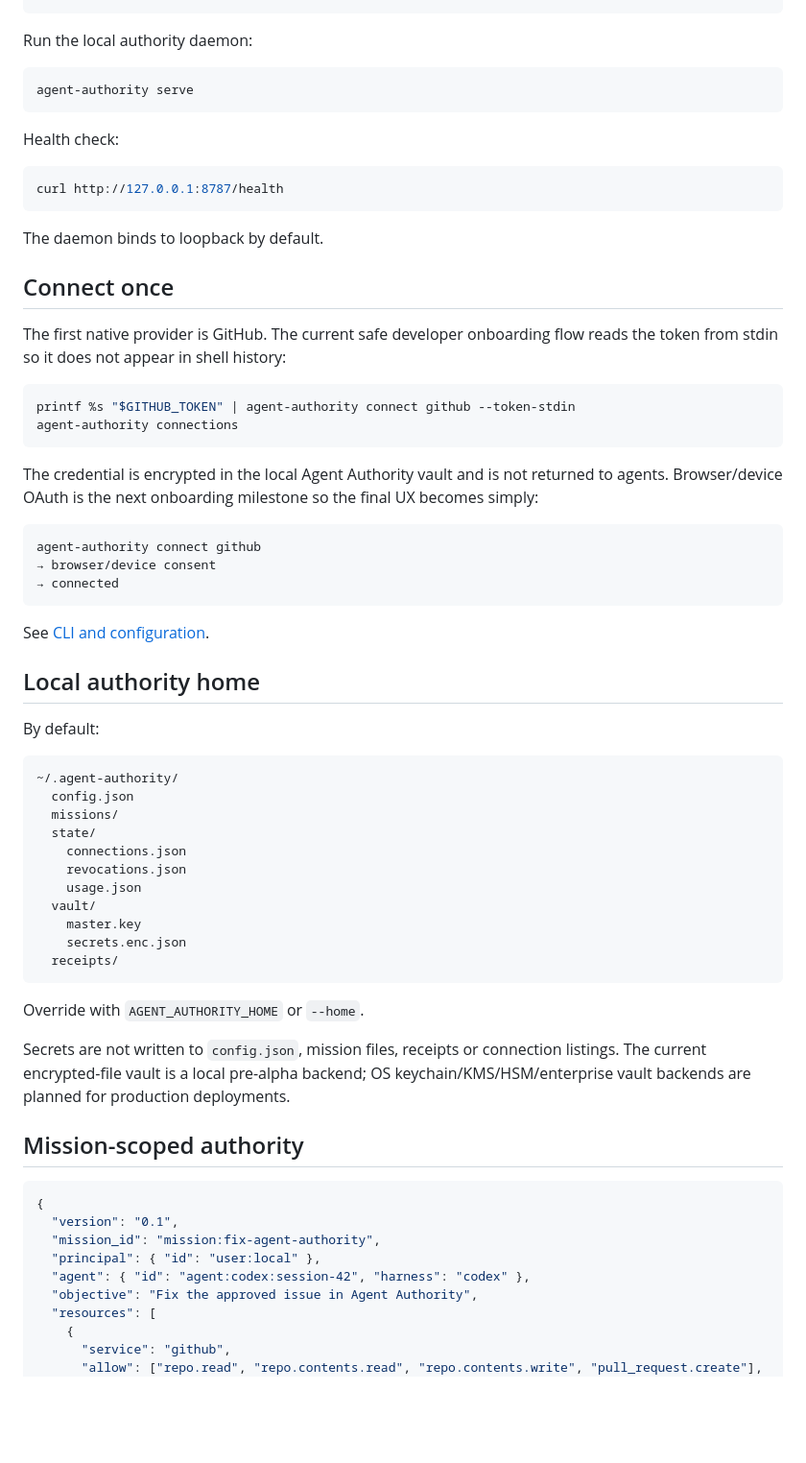
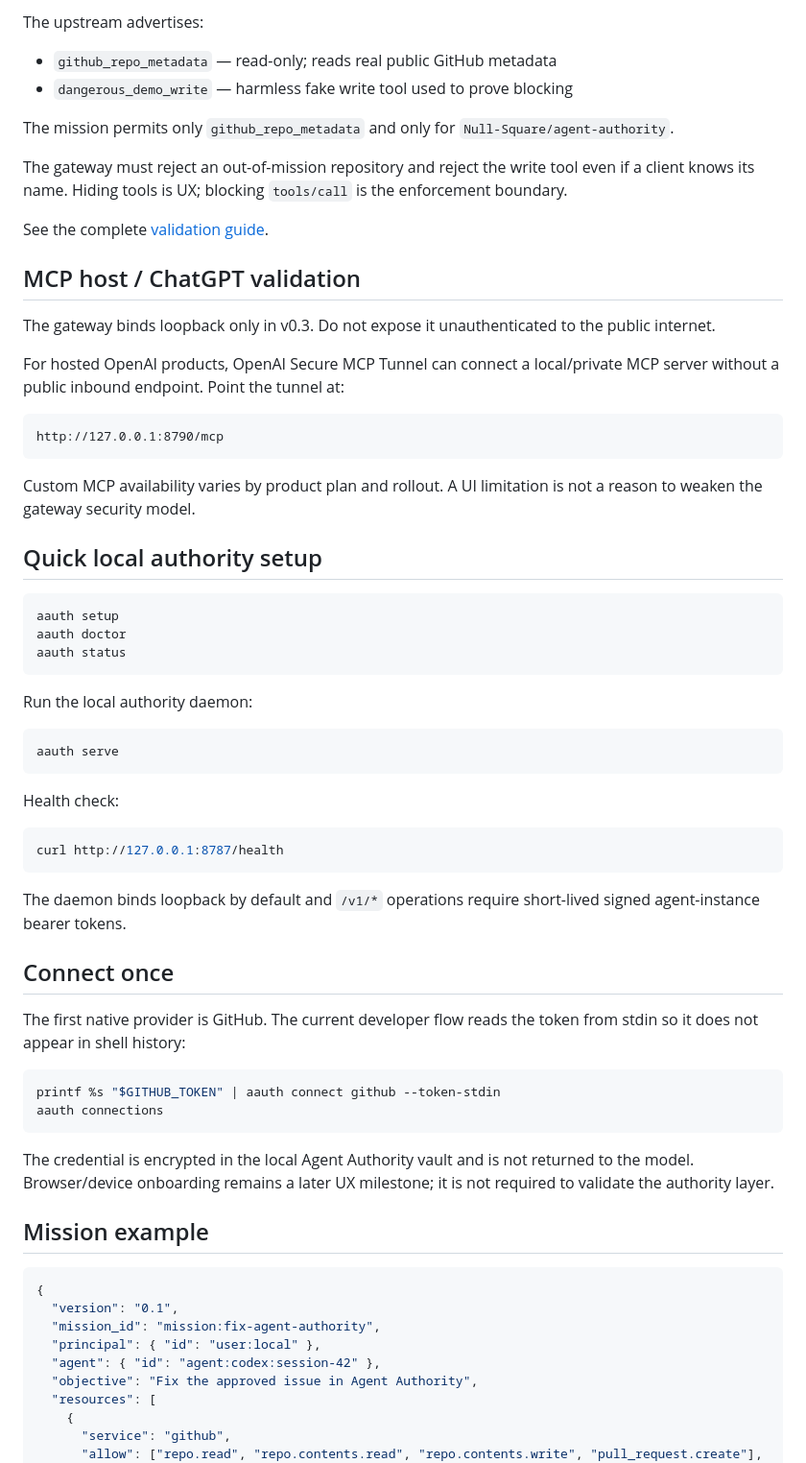
Before and after one commit to Null-Square/agent-authority, a Markdown page: README.md, the part around one of its changes. Shown at 96% size. Rendered like a GitHub page; blank space fills up the shorter version.

````diff
--- a/README.md
+++ b/README.md
@@ -81,9 +96,38 @@ agent-authority status
+The upstream advertises:
+
+- `github_repo_metadata` — read-only; reads real public GitHub metadata
+- `dangerous_demo_write` — harmless fake write tool used to prove blocking
+
+The mission permits only `github_repo_metadata` and only for `Null-Square/agent-authority`.
+
+The gateway must reject an out-of-mission repository and reject the write tool even if a client knows its name. Hiding tools is UX; blocking `tools/call` is the enforcement boundary.
+
+See the complete [validation guide](docs/validation.md).
+
+## MCP host / ChatGPT validation
+
+The gateway binds loopback only in v0.3. Do not expose it unauthenticated to the public internet.
+
+For hosted OpenAI products, OpenAI Secure MCP Tunnel can connect a local/private MCP server without a public inbound endpoint. Point the tunnel at:
+
+```text
+http://127.0.0.1:8790/mcp
+```
+
+Custom MCP availability varies by product plan and rollout. A UI limitation is not a reason to weaken the gateway security model.
+
+## Quick local authority setup
+
+```bash
+aauth setup
+aauth doctor
+aauth status
 ```
 
 Run the local authority daemon:
 
 ```bash
-agent-authority serve
+aauth serve
 ```
 
 Health check:
@@ -92,57 +136,27 @@ Health check:
 curl http://127.0.0.1:8787/health
 ```
 
-The daemon binds to loopback by default.
+The daemon binds loopback by default and `/v1/*` operations require short-lived signed agent-instance bearer tokens.
 
 ## Connect once
 
-The first native provider is GitHub. The current safe developer onboarding flow reads the token from stdin so it does not appear in shell history:
+The first native provider is GitHub. The current developer flow reads the token from stdin so it does not appear in shell history:
 
 ```bash
-printf %s "$GITHUB_TOKEN" | agent-authority connect github --token-stdin
-agent-authority connections
+printf %s "$GITHUB_TOKEN" | aauth connect github --token-stdin
+aauth connections
 ```
 
-The credential is encrypted in the local Agent Authority vault and is not returned to agents. Browser/device OAuth is the next onboarding milestone so the final UX becomes simply:
+The credential is encrypted in the local Agent Authority vault and is not returned to the model. Browser/device onboarding remains a later UX milestone; it is not required to validate the authority layer.
 
-```text
-agent-authority connect github
-→ browser/device consent
-→ connected
-```
-
-See [CLI and configuration](docs/cli.md).
-
-## Local authority home
-
-By default:
-
-```text
-~/.agent-authority/
-  config.json
-  missions/
-  state/
-    connections.json
-    revocations.json
-    usage.json
-  vault/
-    master.key
-    secrets.enc.json
-  receipts/
-```
-
-Override with `AGENT_AUTHORITY_HOME` or `--home`.
-
-Secrets are not written to `config.json`, mission files, receipts or connection listings. The current encrypted-file vault is a local pre-alpha backend; OS keychain/KMS/HSM/enterprise vault backends are planned for production deployments.
-
-## Mission-scoped authority
+## Mission example
 
 ```json
 {
   "version": "0.1",
   "mission_id": "mission:fix-agent-authority",
   "principal": { "id": "user:local" },
-  "agent": { "id": "agent:codex:session-42", "harness": "codex" },
+  "agent": { "id": "agent:codex:session-42" },
   "objective": "Fix the approved issue in Agent Authority",
   "resources": [
     {
````
Also changed, not shown: other parts of README.md (+143 -108 lines).
